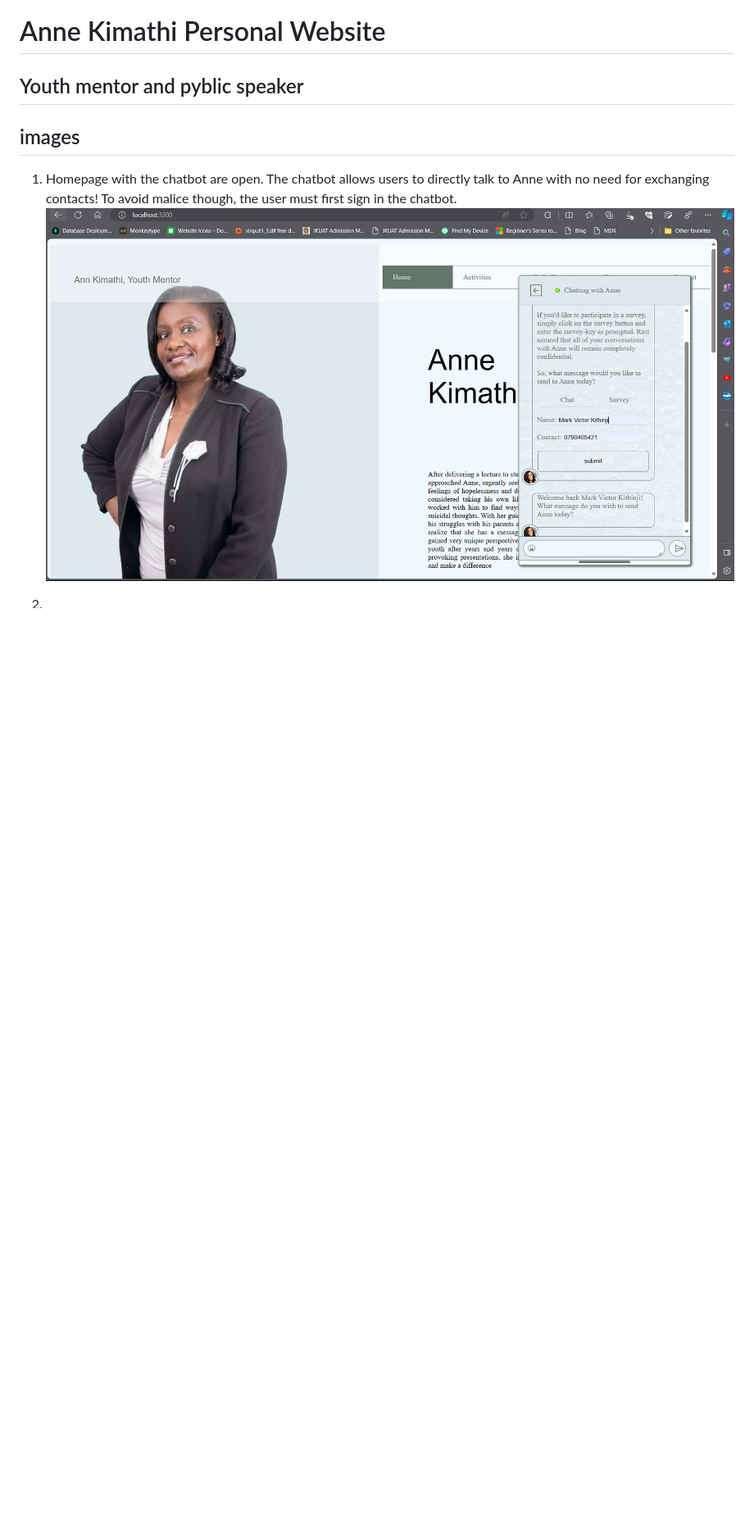
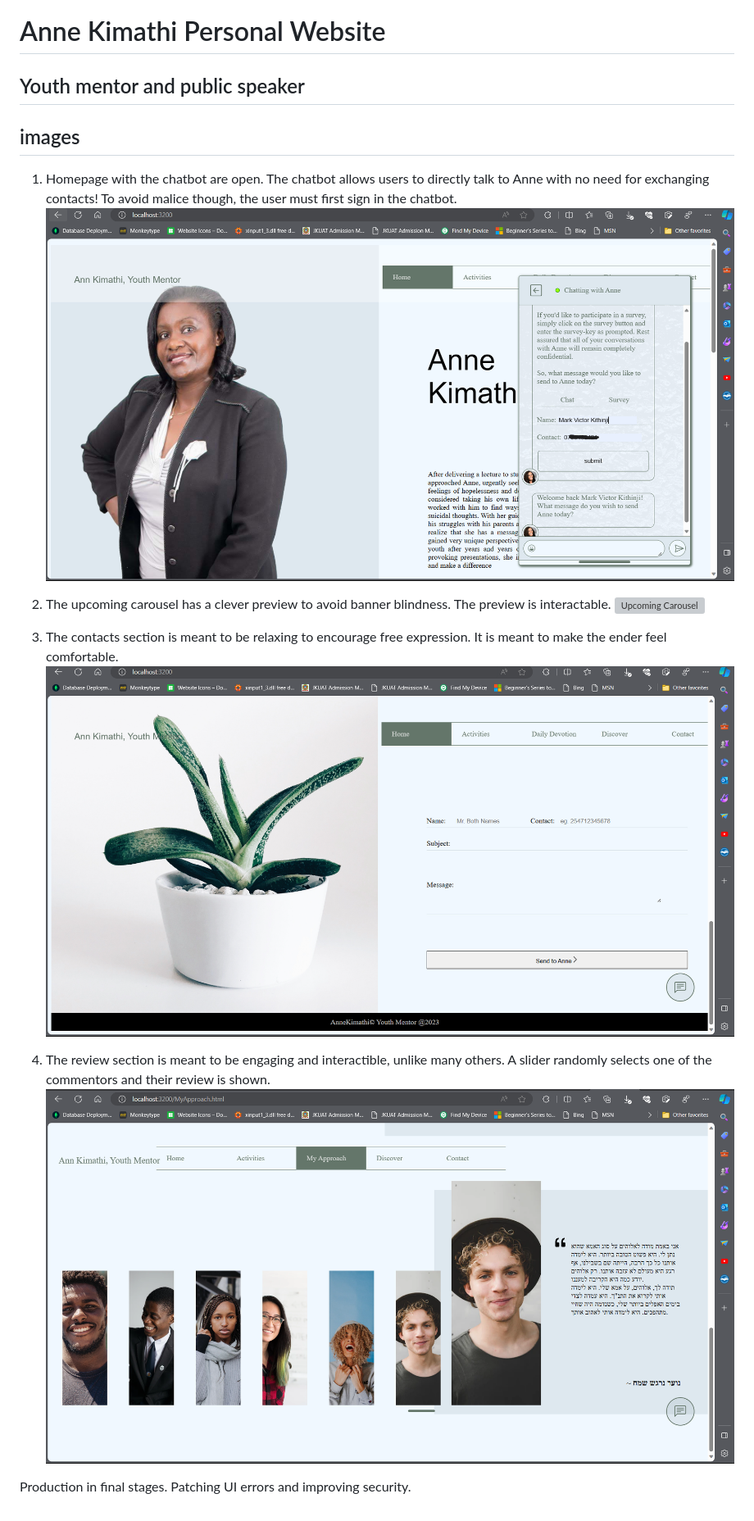
Before and after one commit to VictorCodebase/Youth-Mentor-, a Markdown page: README.md, the part around the change. Shown: that part at 82% size. Rendered like a GitHub page; pictures changed too: image-2.png (added), image-3.png (added), image.png; blank space fills up the shorter version; grey boxes are pictures that could not be loaded.

Commit message:
(readme.md): Update readme.md, images added

```diff
--- a/README.md
+++ b/README.md
@@ -1,6 +1,6 @@
 # Anne Kimathi Personal Website
 
-## Youth mentor and pyblic speaker
+## Youth mentor and public speaker
 
 ## images
 
@@ -8,4 +8,14 @@
 To avoid malice though, the user must first sign in the chatbot.
 ![Homepage with chatbot open](image.png)
 
-2)
+2) The upcoming carousel has a clever preview to avoid banner blindness. The preview is interactable.
+![Upcoming Carousel](image-1.png)
+
+3) The contacts section is meant to be relaxing to encourage free expression. It is meant to make the ender feel comfortable.
+![Contact page](image-2.png)
+
+4) The review section is meant to be engaging and interactible, unlike many others. A slider randomly selects one of the commentors and their review is shown.
+![Alt text](image-3.png)
+
+
+Production in final stages. Patching UI errors and improving security.
```
Also changed, not shown: 1 other file.
